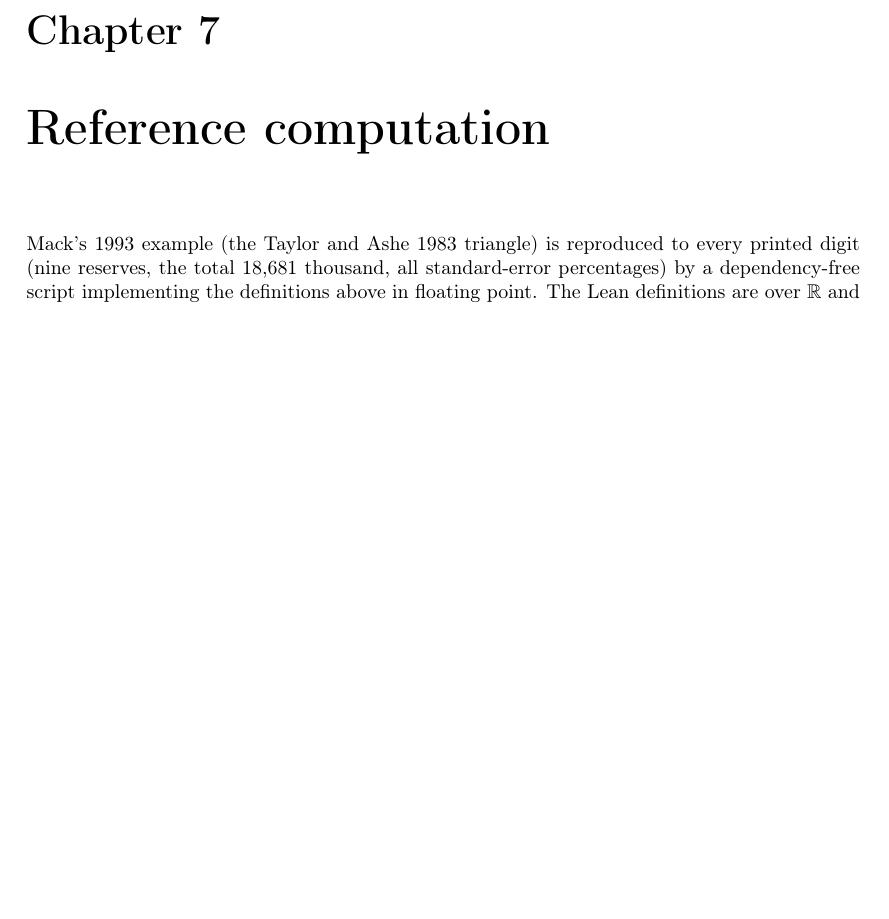
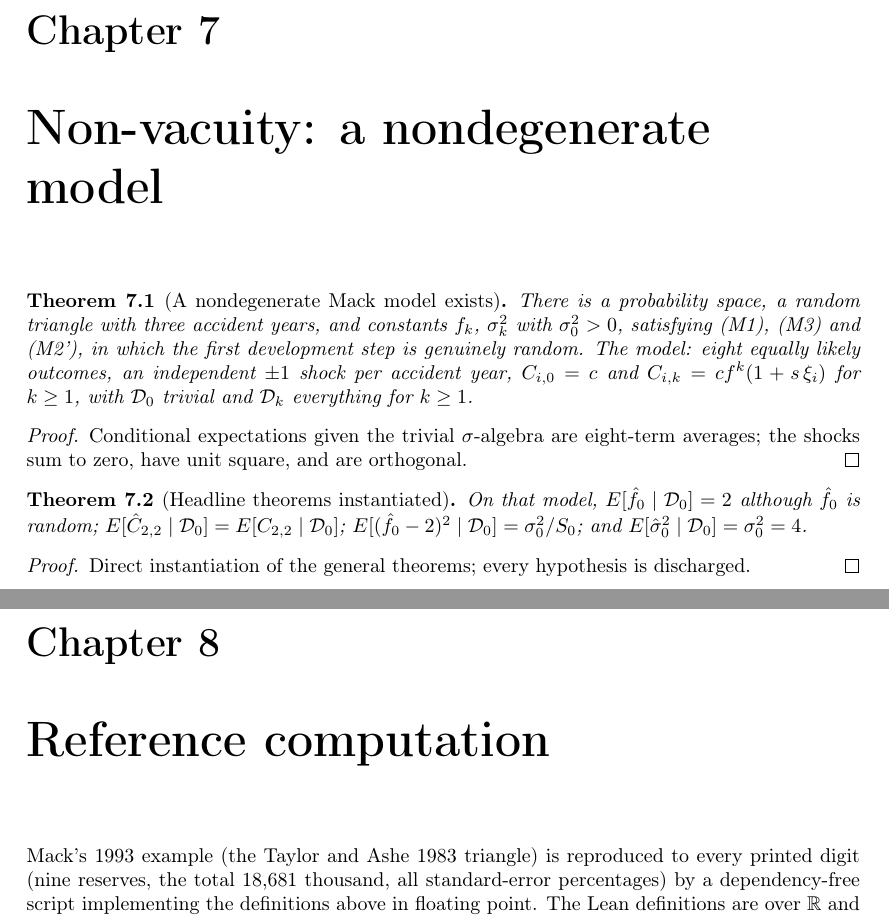
Before and after one commit to Robby955/verified-reserving, a LaTeX thesis (blueprint/src/print.tex, which reads blueprint/src/content.tex): part of page 12 of 13 before the commit and two parts of pages 12 and 13 of 14 after it, the two joined at a grey line, cut so that both start at the same text, the shorter picture padded with empty space. Compiled offline with pdfLaTeX.

Commit message:
A nondegenerate Mack model, and assumptions quantified over the triangle's rows
Test/NontrivialModel.lean: eight equally likely outcomes, an independent
Rademacher shock per accident year, C_{i,0} = c and C_{i,k} = c f^k (1 + s xi_i);
proofs of (M1), (M3), (M2') with sigma_0^2 = 4 > 0; exists_nontrivial_mack_model;
Theorems 1 and 2, the estimation variance and sigma^2 unbiasedness instantiated
on the model. To make this possible, Mack1 and Mack3 now quantify over rows
i < n and Mack2' over contributing rows; all use sites updated. Sixty-one
audited theorems.

```diff
--- a/blueprint/src/content.tex
+++ b/blueprint/src/content.tex
@@ -427,6 +427,26 @@ is $\hat C^2 a_0 a_1 > 0$. Every number is checked by \texttt{norm\_num} from th
 \end{theorem}
 \begin{proof}\leanok Evaluate the definitions on the triangle; apply Theorem~\ref{thm:catalogue}(ii). \end{proof}
 
+\chapter{Non-vacuity: a nondegenerate model}
+
+\begin{theorem}[A nondegenerate Mack model exists]\label{thm:nontrivial}\lean{VerifiedReserving.NontrivialModel.X, VerifiedReserving.NontrivialModel.exists_nontrivial_mack_model}\leanok
+\uses{def:Mack1, def:Mack3}
+There is a probability space, a random triangle with three accident years, and constants
+$f_k$, $\sigma_k^2$ with $\sigma_0^2 > 0$, satisfying (M1), (M3) and (M2'), in which the first
+development step is genuinely random. The model: eight equally likely outcomes, an independent
+$\pm 1$ shock per accident year, $C_{i,0} = c$ and $C_{i,k} = c f^k (1 + s\,\xi_i)$ for $k \ge 1$,
+with $\mathcal{D}_0$ trivial and $\mathcal{D}_k$ everything for $k \ge 1$.
+\end{theorem}
+\begin{proof}\leanok Conditional expectations given the trivial $\sigma$-algebra are eight-term averages; the shocks sum to zero, have unit square, and are orthogonal. \end{proof}
+
+\begin{theorem}[Headline theorems instantiated]\label{thm:instantiated}\lean{VerifiedReserving.NontrivialModel.fhat0_unbiased, VerifiedReserving.NontrivialModel.ultimate_unbiased, VerifiedReserving.NontrivialModel.var_fhat0, VerifiedReserving.NontrivialModel.sigma2_unbiased}\leanok
+\uses{thm:nontrivial, thm:unbiased, thm:mack1, thm:var_fhat, thm:sigma2}
+On that model, $E[\hat f_0 \mid \mathcal{D}_0] = 2$ although $\hat f_0$ is random;
+$E[\hat C_{2,2} \mid \mathcal{D}_0] = E[C_{2,2} \mid \mathcal{D}_0]$;
+$E[(\hat f_0 - 2)^2 \mid \mathcal{D}_0] = \sigma_0^2 / S_0$; and $E[\hat\sigma_0^2 \mid \mathcal{D}_0] = \sigma_0^2 = 4$.
+\end{theorem}
+\begin{proof}\leanok Direct instantiation of the general theorems; every hypothesis is discharged. \end{proof}
+
 \chapter{Reference computation}
 
 Mack's 1993 example (the Taylor and Ashe 1983 triangle) is reproduced to every printed digit
```
Also changed, not shown: README.md, 12 other files.
